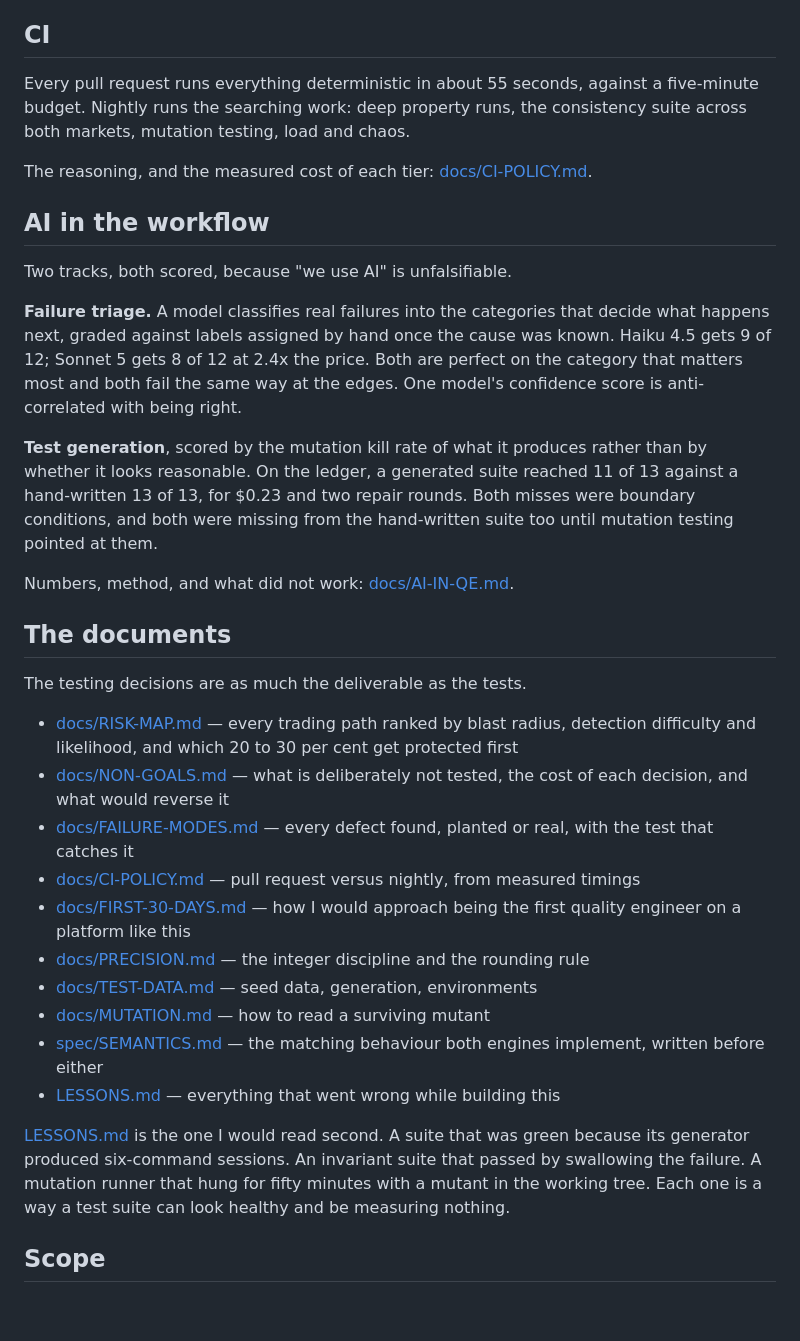
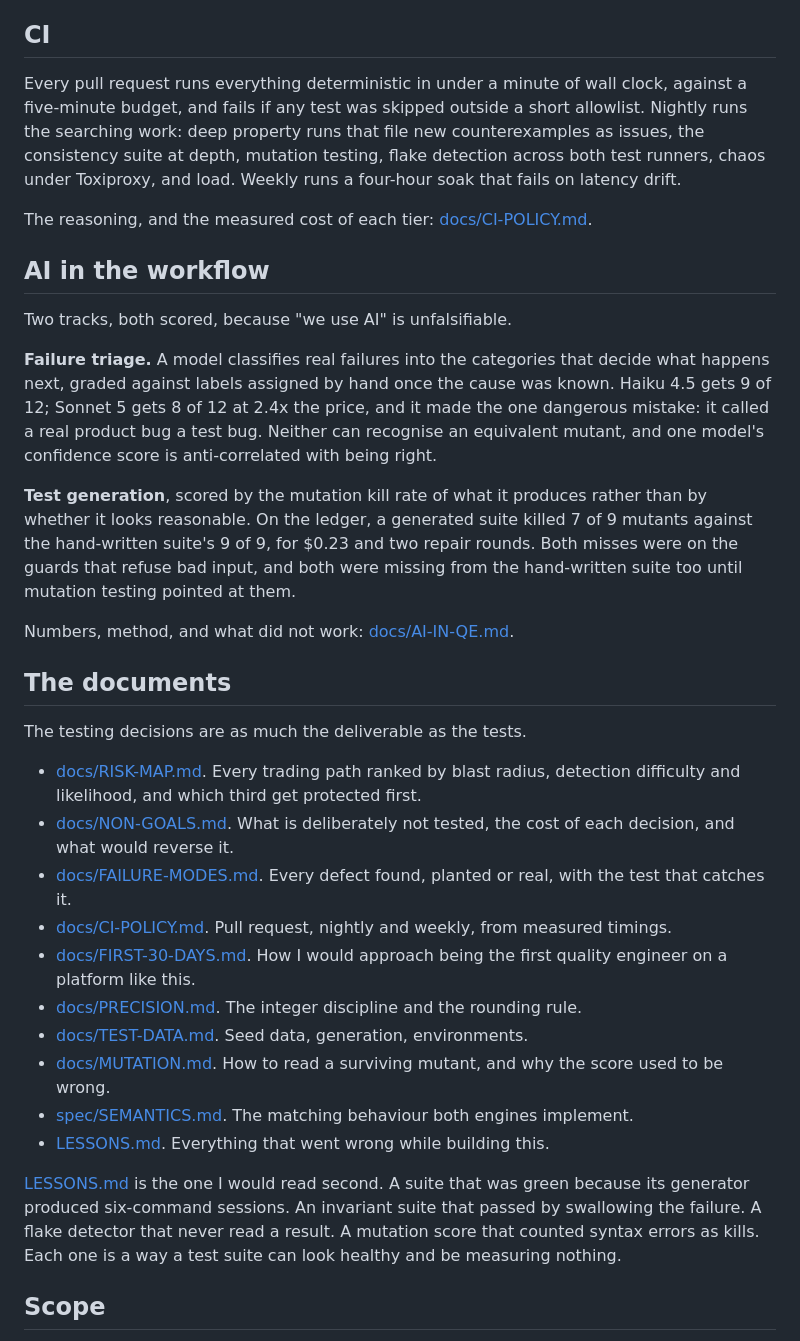
Before and after one commit to alexvervloet/orderbook-qe, a Markdown page: README.md, the part around one of its changes. Rendered like a GitHub page; blank space fills up the shorter version.

```diff
--- a/README.md
+++ b/README.md
@@ -124,9 +174,12 @@ happened. It now separates a panic from a deliberate refusal.
 
 ## CI
 
-Every pull request runs everything deterministic in about 55 seconds, against a
-five-minute budget. Nightly runs the searching work: deep property runs, the
-consistency suite across both markets, mutation testing, load and chaos.
+Every pull request runs everything deterministic in under a minute of wall
+clock, against a five-minute budget, and fails if any test was skipped outside
+a short allowlist. Nightly runs the searching work: deep property runs that
+file new counterexamples as issues, the consistency suite at depth, mutation
+testing, flake detection across both test runners, chaos under Toxiproxy, and
+load. Weekly runs a four-hour soak that fails on latency drift.
 
 The reasoning, and the measured cost of each tier:
 [docs/CI-POLICY.md](docs/CI-POLICY.md).
@@ -137,15 +190,16 @@ Two tracks, both scored, because "we use AI" is unfalsifiable.
 
 **Failure triage.** A model classifies real failures into the categories that
 decide what happens next, graded against labels assigned by hand once the cause
-was known. Haiku 4.5 gets 9 of 12; Sonnet 5 gets 8 of 12 at 2.4x the price. Both
-are perfect on the category that matters most and both fail the same way at the
-edges. One model's confidence score is anti-correlated with being right.
+was known. Haiku 4.5 gets 9 of 12; Sonnet 5 gets 8 of 12 at 2.4x the price, and
+it made the one dangerous mistake: it called a real product bug a test bug.
+Neither can recognise an equivalent mutant, and one model's confidence score is
+anti-correlated with being right.
 
 **Test generation**, scored by the mutation kill rate of what it produces rather
-than by whether it looks reasonable. On the ledger, a generated suite reached
-11 of 13 against a hand-written 13 of 13, for $0.23 and two repair rounds. Both
-misses were boundary conditions, and both were missing from the hand-written
-suite too until mutation testing pointed at them.
+than by whether it looks reasonable. On the ledger, a generated suite killed 7
+of 9 mutants against the hand-written suite's 9 of 9, for $0.23 and two repair
+rounds. Both misses were on the guards that refuse bad input, and both were
+missing from the hand-written suite too until mutation testing pointed at them.
 
 Numbers, method, and what did not work:
 [docs/AI-IN-QE.md](docs/AI-IN-QE.md).
@@ -154,30 +208,31 @@ Numbers, method, and what did not work:
 
 The testing decisions are as much the deliverable as the tests.
 
-- [docs/RISK-MAP.md](docs/RISK-MAP.md) — every trading path ranked by blast
-  radius, detection difficulty and likelihood, and which 20 to 30 per cent get
-  protected first
-- [docs/NON-GOALS.md](docs/NON-GOALS.md) — what is deliberately not tested, the
-  cost of each decision, and what would reverse it
-- [docs/FAILURE-MODES.md](docs/FAILURE-MODES.md) — every defect found, planted
-  or real, with the test that catches it
-- [docs/CI-POLICY.md](docs/CI-POLICY.md) — pull request versus nightly, from
-  measured timings
-- [docs/FIRST-30-DAYS.md](docs/FIRST-30-DAYS.md) — how I would approach being
-  the first quality engineer on a platform like this
-- [docs/PRECISION.md](docs/PRECISION.md) — the integer discipline and the
-  rounding rule
-- [docs/TEST-DATA.md](docs/TEST-DATA.md) — seed data, generation, environments
-- [docs/MUTATION.md](docs/MUTATION.md) — how to read a surviving mutant
-- [spec/SEMANTICS.md](spec/SEMANTICS.md) — the matching behaviour both engines
-  implement, written before either
-- [LESSONS.md](LESSONS.md) — everything that went wrong while building this
+- [docs/RISK-MAP.md](docs/RISK-MAP.md). Every trading path ranked by blast
+  radius, detection difficulty and likelihood, and which third get protected
+  first.
+- [docs/NON-GOALS.md](docs/NON-GOALS.md). What is deliberately not tested, the
+  cost of each decision, and what would reverse it.
+- [docs/FAILURE-MODES.md](docs/FAILURE-MODES.md). Every defect found, planted
+  or real, with the test that catches it.
+- [docs/CI-POLICY.md](docs/CI-POLICY.md). Pull request, nightly and weekly,
+  from measured timings.
+- [docs/FIRST-30-DAYS.md](docs/FIRST-30-DAYS.md). How I would approach being
+  the first quality engineer on a platform like this.
+- [docs/PRECISION.md](docs/PRECISION.md). The integer discipline and the
+  rounding rule.
+- [docs/TEST-DATA.md](docs/TEST-DATA.md). Seed data, generation, environments.
+- [docs/MUTATION.md](docs/MUTATION.md). How to read a surviving mutant, and
+  why the score used to be wrong.
+- [spec/SEMANTICS.md](spec/SEMANTICS.md). The matching behaviour both engines
+  implement.
+- [LESSONS.md](LESSONS.md). Everything that went wrong while building this.
 
 [LESSONS.md](LESSONS.md) is the one I would read second. A suite that was green
 because its generator produced six-command sessions. An invariant suite that
-passed by swallowing the failure. A mutation runner that hung for fifty minutes
-with a mutant in the working tree. Each one is a way a test suite can look
-healthy and be measuring nothing.
+passed by swallowing the failure. A flake detector that never read a result. A
+mutation score that counted syntax errors as kills. Each one is a way a test
+suite can look healthy and be measuring nothing.
 
 ## Scope
 
```
Also changed, not shown: other parts of README.md (+95 -45 lines).
